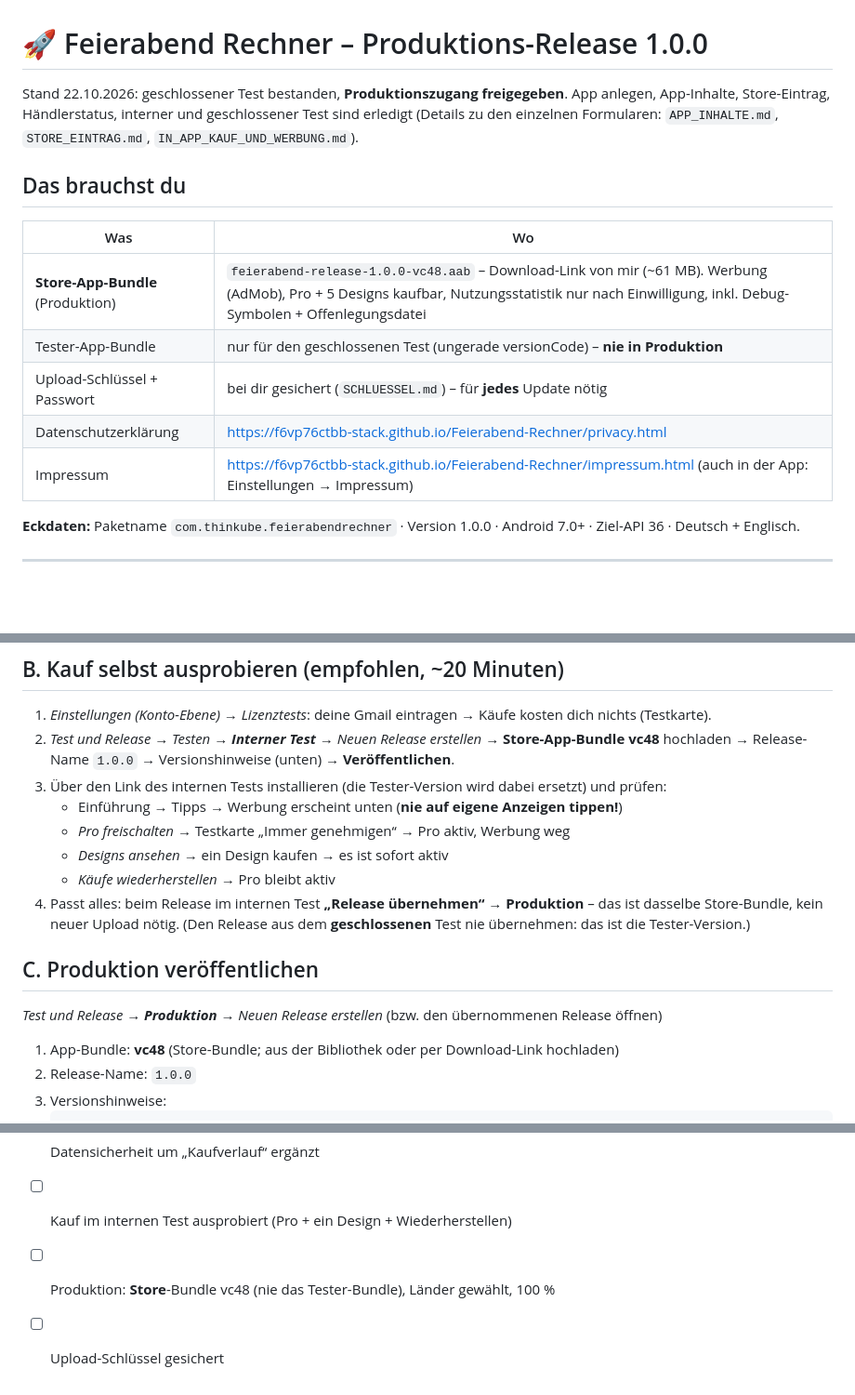
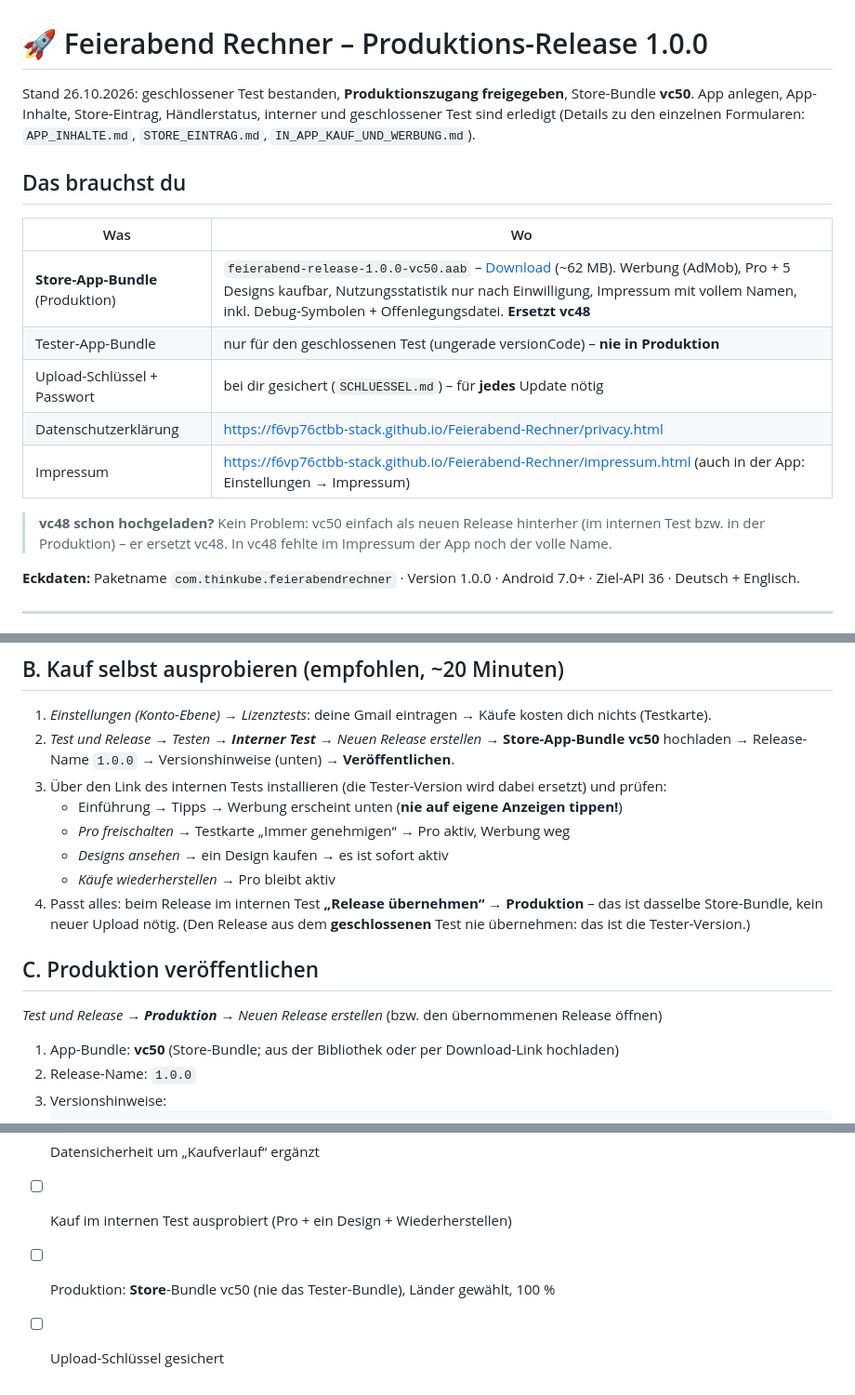
Before and after one commit to f6vp76ctbb-stack/Feierabend-Rechner, a Markdown page: store/ANLEITUNG.md, 3 parts joined by grey strips. Shown at 93% size. GitHub-like rendering; blank space fills up the shorter version.

Commit message:
Stand: Store-Bundle vc50 (Impressum mit vollem Namen) ausgeliefert
- ANLEITUNG: vc50 statt vc48, Download-Link, Hinweis falls vc48 schon hochgeladen
- CLAUDE.md/TODO.md: ausgelieferter Stand, nächster versionCode > 51

Co-Authored-By: Claude Opus 5.5 <noreply@anthropic.com>
Claude-Session: https://claude.ai/code/session_01KcrAWKWuXtps6dG5YMC4Ev

````diff
--- a/store/ANLEITUNG.md
+++ b/store/ANLEITUNG.md
@@ -1,6 +1,6 @@
 # 🚀 Feierabend Rechner – Produktions-Release 1.0.0
 
-Stand 22.10.2026: geschlossener Test bestanden, **Produktionszugang freigegeben**.
+Stand 26.10.2026: geschlossener Test bestanden, **Produktionszugang freigegeben**, Store-Bundle **vc50**.
 App anlegen, App-Inhalte, Store-Eintrag, Händlerstatus, interner und geschlossener Test sind erledigt
 (Details zu den einzelnen Formularen: `APP_INHALTE.md`, `STORE_EINTRAG.md`, `IN_APP_KAUF_UND_WERBUNG.md`).
 
@@ -8,11 +8,14 @@ App anlegen, App-Inhalte, Store-Eintrag, Händlerstatus, interner und geschlosse
 
 | Was | Wo |
 |---|---|
-| **Store-App-Bundle** (Produktion) | `feierabend-release-1.0.0-vc48.aab` – Download-Link von mir (~61 MB). Werbung (AdMob), Pro + 5 Designs kaufbar, Nutzungsstatistik nur nach Einwilligung, inkl. Debug-Symbolen + Offenlegungsdatei |
+| **Store-App-Bundle** (Produktion) | `feierabend-release-1.0.0-vc50.aab` – [Download](https://github.com/f6vp76ctbb-stack/Feierabend-Rechner/raw/signed-aab/feierabend-release-1.0.0-vc50.aab) (~62 MB). Werbung (AdMob), Pro + 5 Designs kaufbar, Nutzungsstatistik nur nach Einwilligung, Impressum mit vollem Namen, inkl. Debug-Symbolen + Offenlegungsdatei. **Ersetzt vc48** |
 | Tester-App-Bundle | nur für den geschlossenen Test (ungerade versionCode) – **nie in Produktion** |
 | Upload-Schlüssel + Passwort | bei dir gesichert (`SCHLUESSEL.md`) – für **jedes** Update nötig |
 | Datenschutzerklärung | https://f6vp76ctbb-stack.github.io/Feierabend-Rechner/privacy.html |
 | Impressum | https://f6vp76ctbb-stack.github.io/Feierabend-Rechner/impressum.html (auch in der App: Einstellungen → Impressum) |
+
+> **vc48 schon hochgeladen?** Kein Problem: vc50 einfach als neuen Release hinterher (im internen Test bzw. in der
+> Produktion) – er ersetzt vc48. In vc48 fehlte im Impressum der App noch der volle Name.
 
 **Eckdaten:** Paketname `com.thinkube.feierabendrechner` · Version 1.0.0 · Android 7.0+ · Ziel-API 36 · Deutsch + Englisch.
 
@@ -42,7 +45,7 @@ App anlegen, App-Inhalte, Store-Eintrag, Händlerstatus, interner und geschlosse
 ## B. Kauf selbst ausprobieren (empfohlen, ~20 Minuten)
 
 1. *Einstellungen (Konto-Ebene) → Lizenztests*: deine Gmail eintragen → Käufe kosten dich nichts (Testkarte).
-2. *Test und Release → Testen → **Interner Test** → Neuen Release erstellen* → **Store-App-Bundle vc48** hochladen
+2. *Test und Release → Testen → **Interner Test** → Neuen Release erstellen* → **Store-App-Bundle vc50** hochladen
    → Release-Name `1.0.0` → Versionshinweise (unten) → **Veröffentlichen**.
 3. Über den Link des internen Tests installieren (die Tester-Version wird dabei ersetzt) und prüfen:
    - Einführung → Tipps → Werbung erscheint unten (**nie auf eigene Anzeigen tippen!**)
@@ -55,7 +58,7 @@ App anlegen, App-Inhalte, Store-Eintrag, Händlerstatus, interner und geschlosse
 ## C. Produktion veröffentlichen
 
 *Test und Release → **Produktion** → Neuen Release erstellen* (bzw. den übernommenen Release öffnen)
-1. App-Bundle: **vc48** (Store-Bundle; aus der Bibliothek oder per Download-Link hochladen)
+1. App-Bundle: **vc50** (Store-Bundle; aus der Bibliothek oder per Download-Link hochladen)
 2. Release-Name: `1.0.0`
 3. Versionshinweise:
    ```
@@ -118,5 +121,5 @@ Erledigt in App und Webseite:
 - [ ] Firebase/GA: Datenverarbeitungsbedingungen angenommen, Aufbewahrung 14 Monate
 - [ ] Datensicherheit um „Kaufverlauf“ ergänzt
 - [ ] Kauf im internen Test ausprobiert (Pro + ein Design + Wiederherstellen)
-- [ ] Produktion: **Store**-Bundle vc48 (nie das Tester-Bundle), Länder gewählt, 100 %
+- [ ] Produktion: **Store**-Bundle vc50 (nie das Tester-Bundle), Länder gewählt, 100 %
 - [ ] Upload-Schlüssel gesichert
````
Also changed, not shown: CLAUDE.md (+2 -2 lines), TODO.md (+1 -0 lines).
